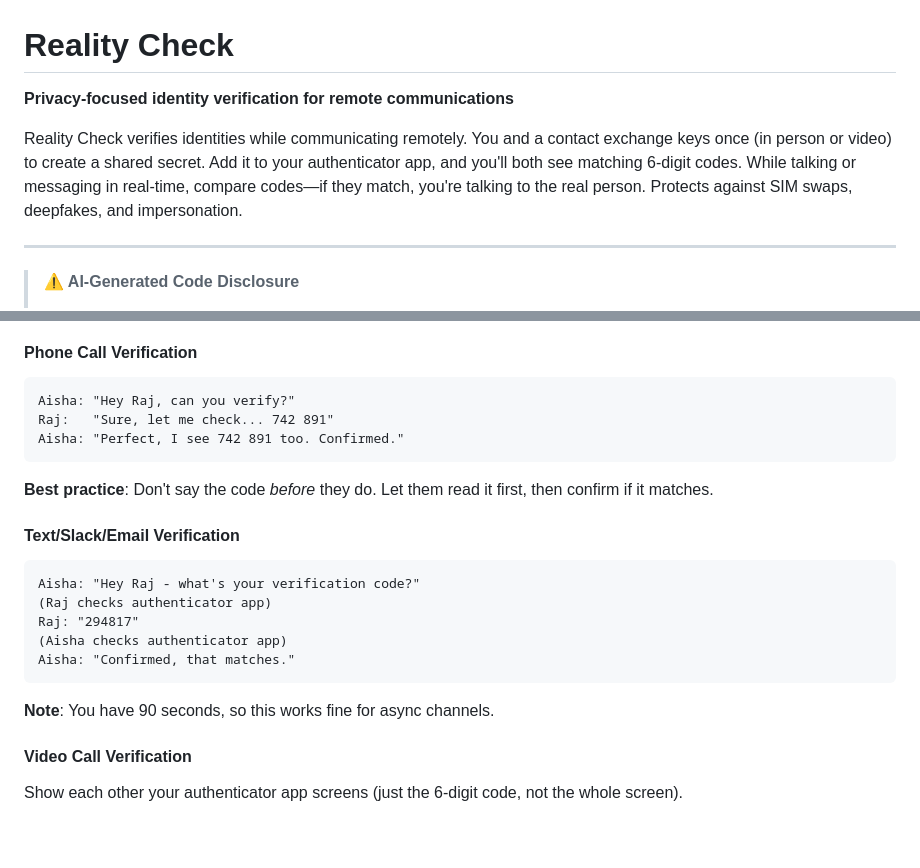
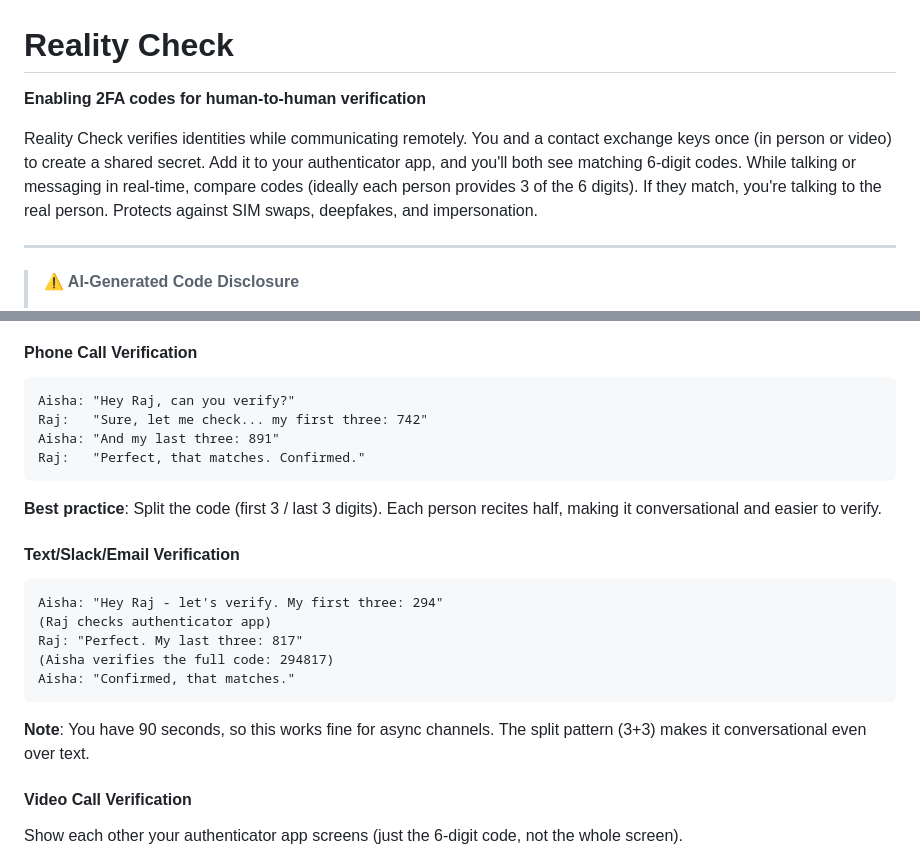
Before and after one commit to eldeboero/reality-check, a Markdown page: README.md, 2 parts joined by grey strips. Drawn GitHub-style; blank space fills up the shorter version.

Commit message:
Update documentation to use split-code verification pattern
Changed all TOTP verification examples to demonstrate the recommended split-code pattern where each person recites half of the 6-digit code (first 3 digits / last 3 digits). This makes verification more conversational and easier for human-to-human validation.

Updated files:
- README.md: Phone call and text/Slack verification examples
- EXAMPLE_SCENARIO_SETUP.md: Initial test verification
- EXECUTIVE_SUMMARY.md: Real-world timing example

Also updated README.md subtitle to emphasize human-to-human 2FA use case.

🤖 Generated with [Claude Code](https://claude.com/claude-code)

Co-Authored-By: Claude <noreply@anthropic.com>

````diff
--- a/README.md
+++ b/README.md
@@ -1,8 +1,8 @@
 # Reality Check
 
-**Privacy-focused identity verification for remote communications**
+**Enabling 2FA codes for human-to-human verification**
 
-Reality Check verifies identities while communicating remotely. You and a contact exchange keys once (in person or video) to create a shared secret. Add it to your authenticator app, and you'll both see matching 6-digit codes. While talking or messaging in real-time, compare codes—if they match, you're talking to the real person. Protects against SIM swaps, deepfakes, and impersonation.
+Reality Check verifies identities while communicating remotely. You and a contact exchange keys once (in person or video) to create a shared secret. Add it to your authenticator app, and you'll both see matching 6-digit codes. While talking or messaging in real-time, compare codes (ideally each person provides 3 of the 6 digits).  If they match, you're talking to the real person. Protects against SIM swaps, deepfakes, and impersonation.
 
 ---
 
@@ -254,23 +254,24 @@ Do a quick test:
 
 ```
 Aisha: "Hey Raj, can you verify?"
-Raj:   "Sure, let me check... 742 891"
-Aisha: "Perfect, I see 742 891 too. Confirmed."
+Raj:   "Sure, let me check... my first three: 742"
+Aisha: "And my last three: 891"
+Raj:   "Perfect, that matches. Confirmed."
 ```
 
-**Best practice**: Don't say the code *before* they do. Let them read it first, then confirm if it matches.
+**Best practice**: Split the code (first 3 / last 3 digits). Each person recites half, making it conversational and easier to verify.
 
 #### Text/Slack/Email Verification
 
 ```
-Aisha: "Hey Raj - what's your verification code?"
+Aisha: "Hey Raj - let's verify. My first three: 294"
 (Raj checks authenticator app)
-Raj: "294817"
-(Aisha checks authenticator app)
+Raj: "Perfect. My last three: 817"
+(Aisha verifies the full code: 294817)
 Aisha: "Confirmed, that matches."
 ```
 
-**Note**: You have 90 seconds, so this works fine for async channels.
+**Note**: You have 90 seconds, so this works fine for async channels. The split pattern (3+3) makes it conversational even over text.
 
 #### Video Call Verification
 
````
Also changed, not shown: EXAMPLE_SCENARIO_SETUP.md (+3 -3 lines), EXECUTIVE_SUMMARY.md (+3 -3 lines).
